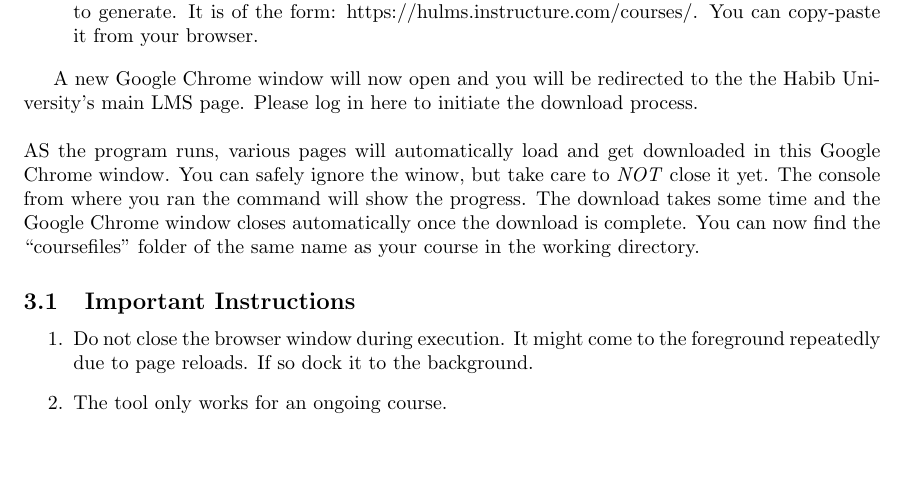
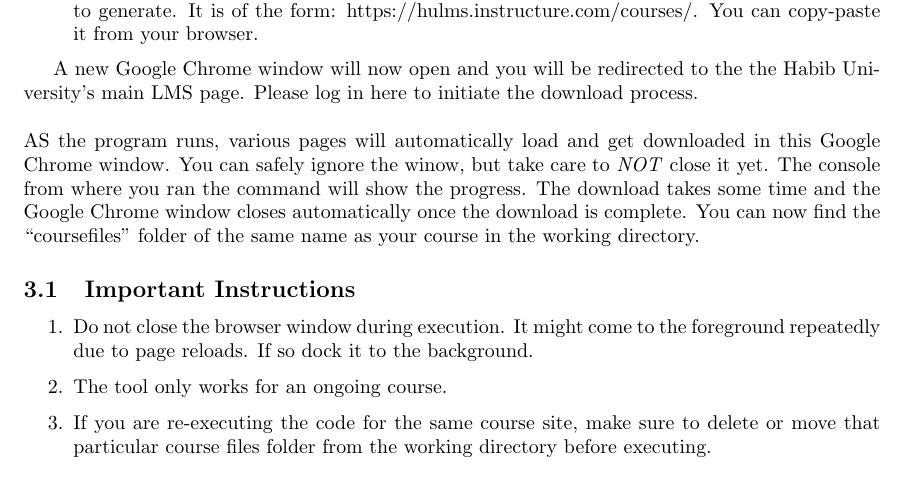
Before and after one commit to Fizza-Rubab/Canvas-Developer, a LaTeX document (doc/coursefile.tex): part of page 2 of 3, cut so that both start at the same text. Compiled offline with pdfLaTeX.

Commit message:
rerun instruction added

```diff
--- a/doc/coursefile.tex
+++ b/doc/coursefile.tex
@@ -131,6 +131,7 @@ as your course in the working directory.
   background.
 \item
   The tool only works for an ongoing course.
+  \item If you are re-executing the code for the same course site, make sure to delete or move that particular course files folder from the working directory before executing.
 \end{enumerate}
 
 \subsection{Error Instructions}
```
